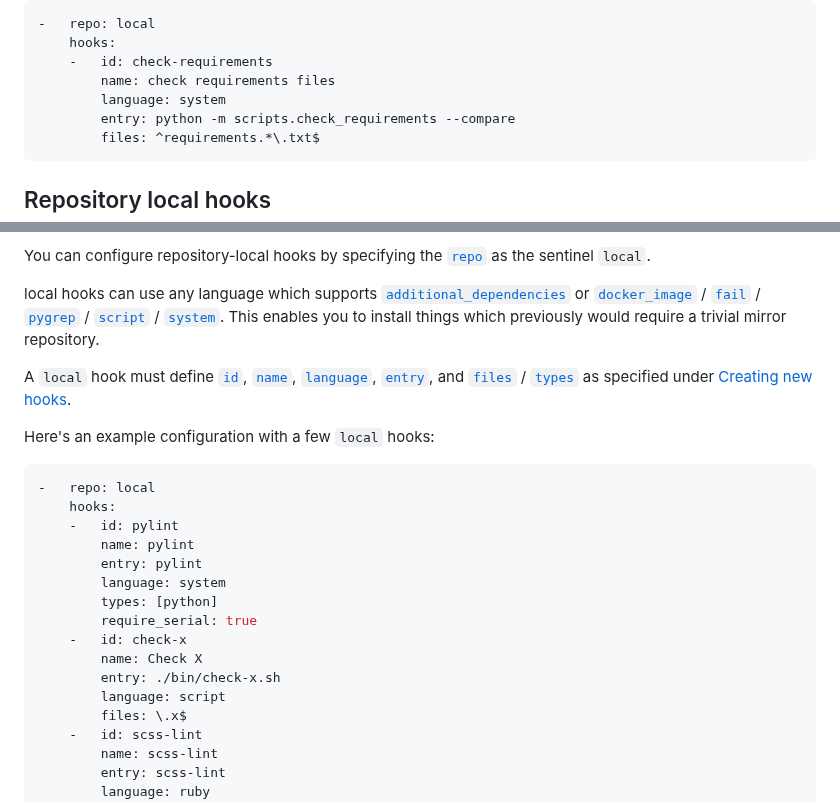
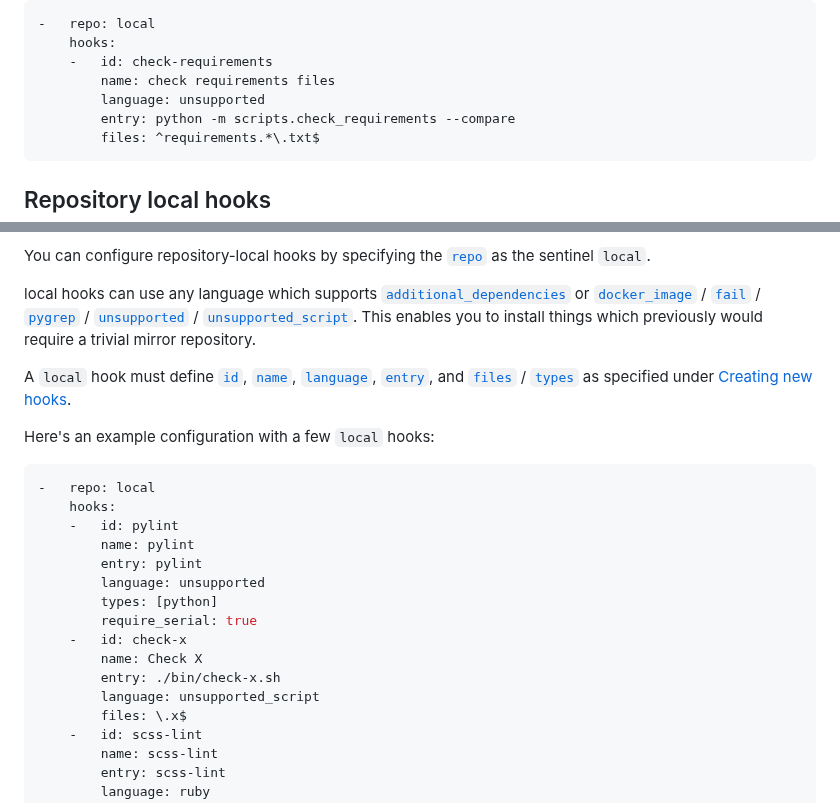
Before and after one commit to pre-commit/pre-commit.com, a Markdown page: sections/advanced.md, 2 parts joined by grey strips. Drawn GitHub-style.

````diff
--- a/sections/advanced.md
+++ b/sections/advanced.md
@@ -272,7 +272,7 @@ For example:
     hooks:
     -   id: check-requirements
         name: check requirements files
-        language: system
+        language: unsupported
         entry: python -m scripts.check_requirements --compare
         files: ^requirements.*\.txt$
 ```
@@ -291,7 +291,7 @@ You can configure repository-local hooks by specifying the [`repo`](#repos-repo)
 sentinel `local`.
 
 local hooks can use any language which supports [`additional_dependencies`](#config-additional_dependencies)
-or [`docker_image`](#docker_image) / [`fail`](#fail) / [`pygrep`](#pygrep) / [`script`](#script) / [`system`](#system).
+or [`docker_image`](#docker_image) / [`fail`](#fail) / [`pygrep`](#pygrep) / [`unsupported`](#unsupported) / [`unsupported_script`](#unsupported_script).
 This enables you to install things which previously would require a trivial
 mirror repository.
 
@@ -307,13 +307,13 @@ Here's an example configuration with a few `local` hooks:
     -   id: pylint
         name: pylint
         entry: pylint
-        language: system
+        language: unsupported
         types: [python]
         require_serial: true
     -   id: check-x
         name: Check X
         entry: ./bin/check-x.sh
-        language: script
+        language: unsupported_script
         files: \.x$
     -   id: scss-lint
         name: scss-lint
````
Also changed, not shown: sections/hooks.md (+1 -1 lines), sections/new-hooks.md (+17 -13 lines).
